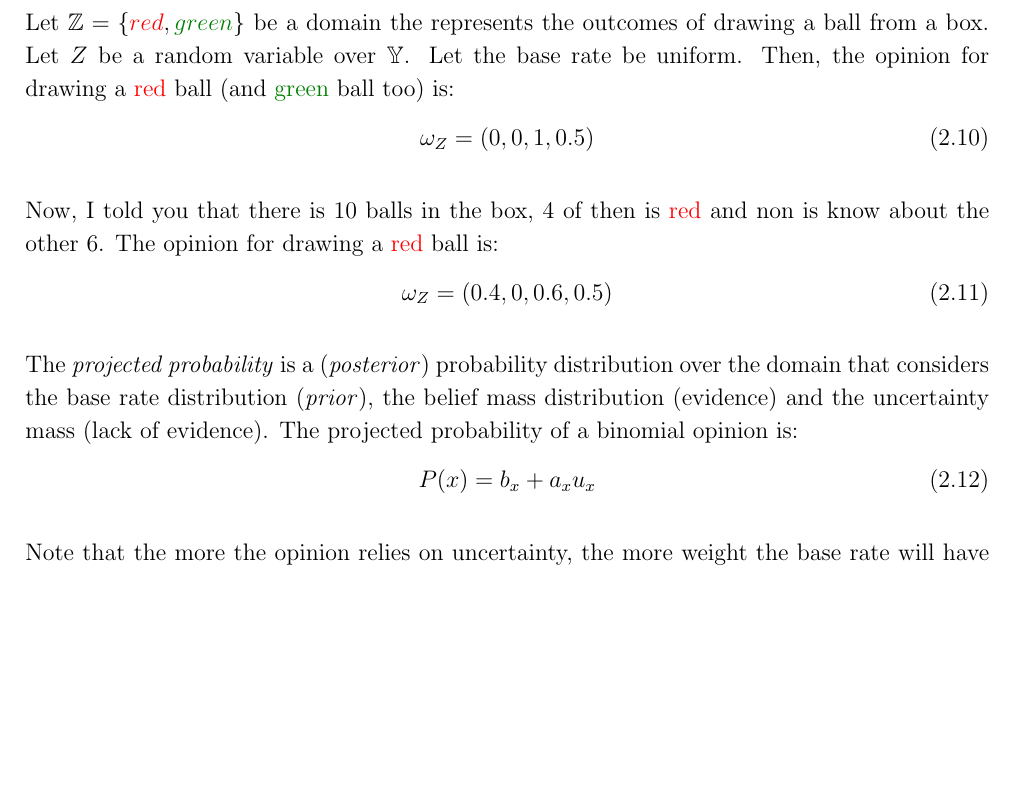
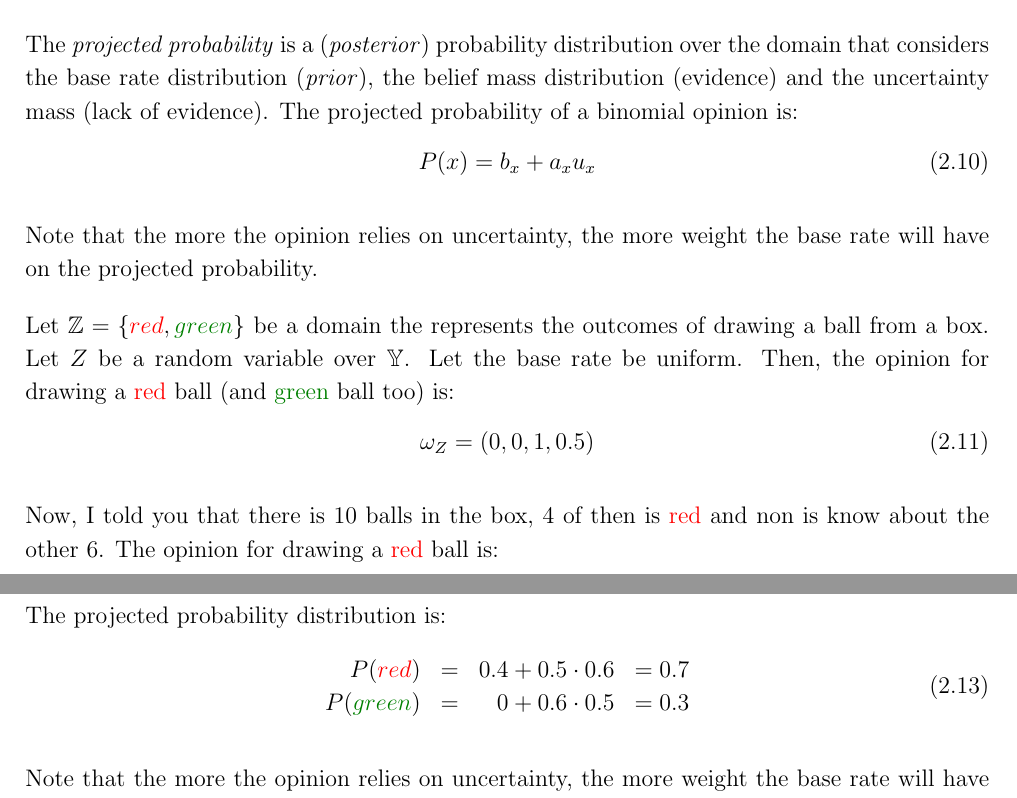
Before and after one commit to josecoliveira/subjective-logic-notes, a LaTeX document (summary/main.tex): part of page 4 of 5 before the commit and two parts of pages 4 and 5 of 5 after it, the two joined at a grey line, cut so that both start at the same text, the shorter picture padded with empty space. Compiled offline with pdfLaTeX.

Commit message:
Projected probability example for binomial opinion

```diff
--- a/summary/main.tex
+++ b/summary/main.tex
@@ -187,6 +187,13 @@ A binary opinion states about a domain with $k = 2$, and any multinomial opinion
 
 %Let $\dom{Y} = \{y, \overline{y}\}$ be the domain representing the occurrence or not of the disease on a person, like our previous example. Let $Y$ be a random variable over $\dom{Y}$. Let the base rate for a untested person have the disease be $0.9$. Now, suppose the a test indicated
 
+The \emph{projected probability} is a (\emph{posterior}) probability distribution over the domain that considers the base rate distribution (\emph{prior}), the belief mass distribution (evidence) and the uncertainty mass (lack of evidence). The projected probability of a binomial opinion is:
+\begin{equation}
+	P(x) = b_x + a_x u_x
+\end{equation}
+
+Note that the more the opinion relies on uncertainty, the more weight the base rate will have on the projected probability.
+
 Let $\dom{Z} = \{\red, \green\}$ be a domain the represents the outcomes of drawing a ball from a box. Let $Z$ be a random variable over $\dom{Y}$. Let the base rate be uniform. Then, the opinion for drawing a \red\ ball (and \green\ ball too) is:
 \begin{equation}
 	\opi{Z} = (0, 0, 1, 0.5)
@@ -197,9 +204,12 @@ Now, I told you that there is 10 balls in the box, 4 of then is \red\ and non is
 	\opi{Z} = (0.4, 0, 0.6, 0.5)
 \end{equation}
 
-The \emph{projected probability} is a (\emph{posterior}) probability distribution over the domain that considers the base rate distribution (\emph{prior}), the belief mass distribution (evidence) and the uncertainty mass (lack of evidence). The projected probability of a binomial opinion is:
+The projected probability distribution is:
 \begin{equation}
-	P(x) = b_x + a_x u_x
+	\begin{array}{rrrl}
+		P(\red) & = & 0.4 + 0.5 \cdot 0.6 & = 0.7 \\
+		P(\green) & = & 0 + 0.6 \cdot 0.5 & = 0.3
+	\end{array}
 \end{equation}
 
 Note that the more the opinion relies on uncertainty, the more weight the base rate will have on the projected probability.
```
